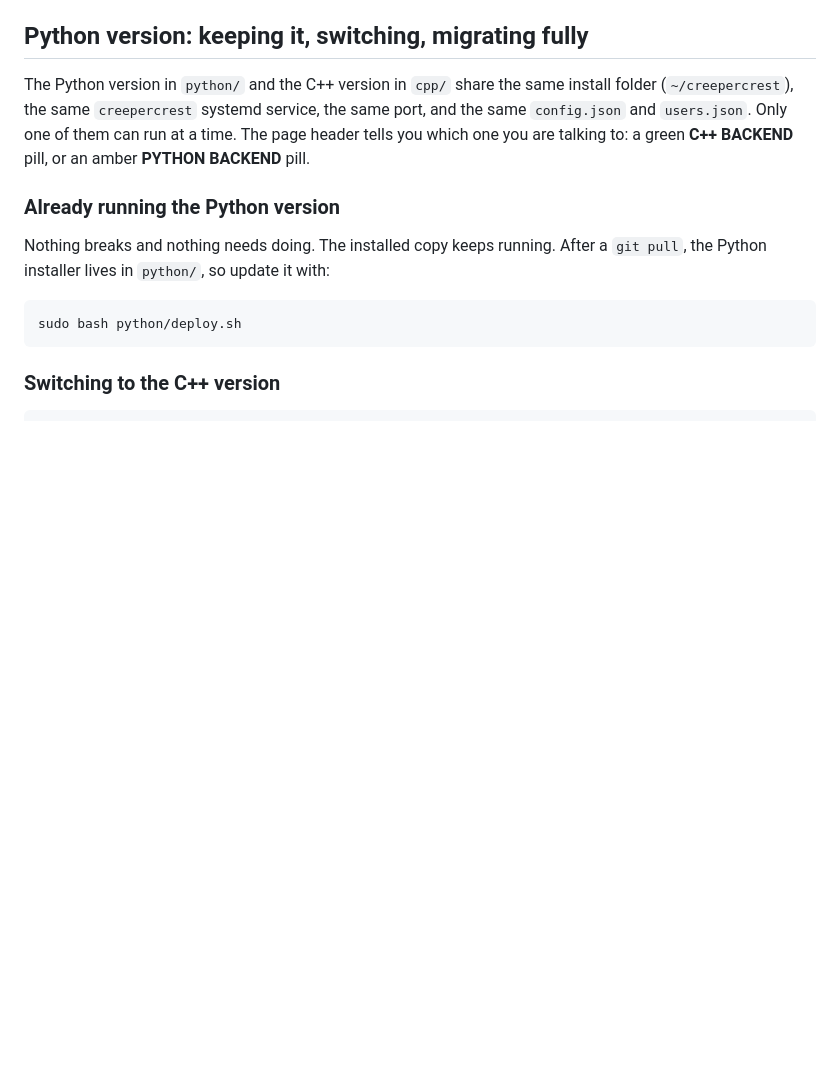
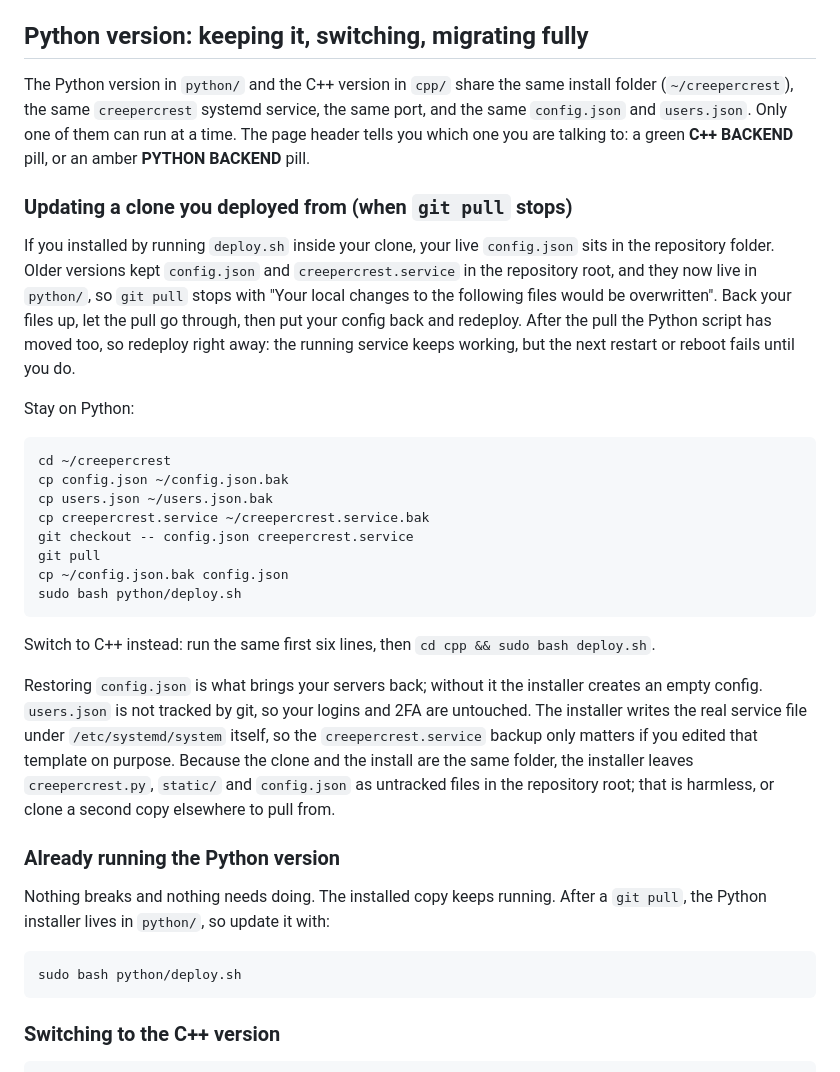
Before and after one commit to BeanGreen247/creepercrest, a Markdown page: README.md, the part around the change. Rendered like a GitHub page; blank space fills up the shorter version.

Commit message:
docs(README): add steps for updating a deployed clone when git pull stops

````diff
--- a/README.md
+++ b/README.md
@@ -30,6 +30,27 @@ Build and run by hand with `make -C cpp && cpp/creepercrest`. It keeps `config.j
 ## Python version: keeping it, switching, migrating fully
 
 The Python version in `python/` and the C++ version in `cpp/` share the same install folder (`~/creepercrest`), the same `creepercrest` systemd service, the same port, and the same `config.json` and `users.json`. Only one of them can run at a time. The page header tells you which one you are talking to: a green **C++ BACKEND** pill, or an amber **PYTHON BACKEND** pill.
+
+### Updating a clone you deployed from (when `git pull` stops)
+
+If you installed by running `deploy.sh` inside your clone, your live `config.json` sits in the repository folder. Older versions kept `config.json` and `creepercrest.service` in the repository root, and they now live in `python/`, so `git pull` stops with "Your local changes to the following files would be overwritten". Back your files up, let the pull go through, then put your config back and redeploy. After the pull the Python script has moved too, so redeploy right away: the running service keeps working, but the next restart or reboot fails until you do.
+
+Stay on Python:
+
+```bash
+cd ~/creepercrest
+cp config.json ~/config.json.bak
+cp users.json ~/users.json.bak
+cp creepercrest.service ~/creepercrest.service.bak
+git checkout -- config.json creepercrest.service
+git pull
+cp ~/config.json.bak config.json
+sudo bash python/deploy.sh
+```
+
+Switch to C++ instead: run the same first six lines, then `cd cpp && sudo bash deploy.sh`.
+
+Restoring `config.json` is what brings your servers back; without it the installer creates an empty config. `users.json` is not tracked by git, so your logins and 2FA are untouched. The installer writes the real service file under `/etc/systemd/system` itself, so the `creepercrest.service` backup only matters if you edited that template on purpose. Because the clone and the install are the same folder, the installer leaves `creepercrest.py`, `static/` and `config.json` as untracked files in the repository root; that is harmless, or clone a second copy elsewhere to pull from.
 
 ### Already running the Python version
 
````
